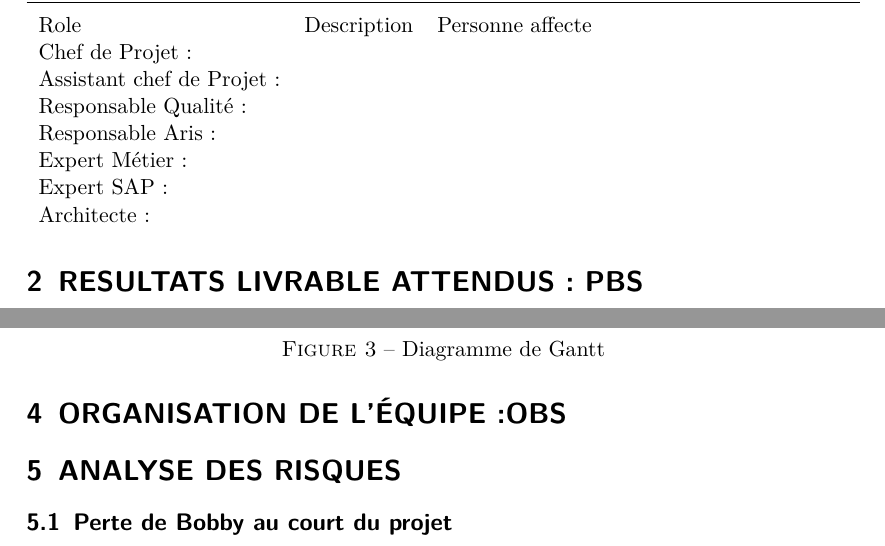
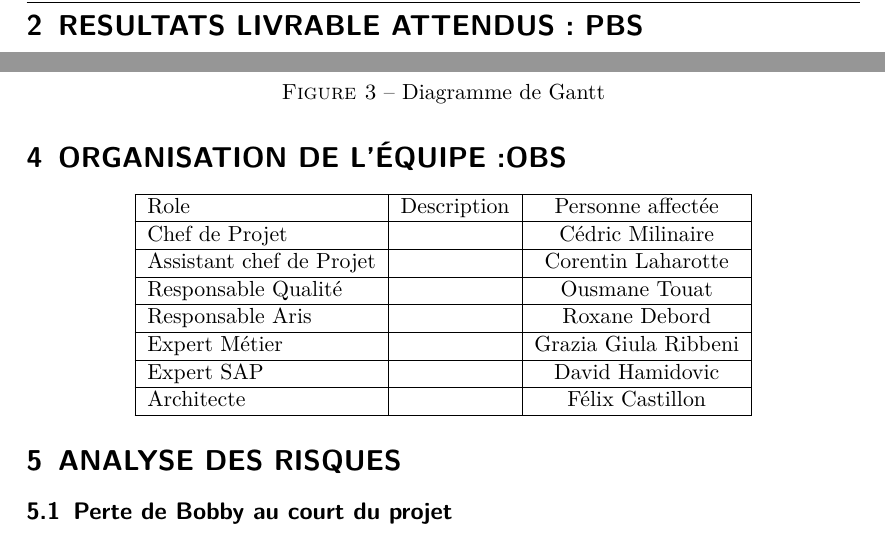
Before and after one commit to c3dric373/pld-sie, a LaTeX document (dossier-initalisation.tex): two parts of page 4 of 5, joined at a grey line, cut at the place of the change. Compiled offline with pdfLaTeX.

Commit message:
Ajout des roles

```diff
--- a/dossier-initalisation.tex
+++ b/dossier-initalisation.tex
@@ -111,18 +111,19 @@ L'équipe Milinaire Bodet prendra en charge le développement du lot Application
 \caption{Diagramme de Gantt}
 \end{figure}
 \section{ORGANISATION DE L'ÉQUIPE:OBS}
-\begin{table}[]
-\begin{tabular}{lllll}
-Role                      & Description & Personne affecte &  &  \\
-Chef de Projet:           &             &                  &  &  \\
-Assistant chef de Projet: &             &                  &  &  \\
-Responsable Qualité:      &             &                  &  &  \\
-Responsable Aris:         &             &                  &  &  \\
-Expert Métier:            &             &                  &  &  \\
-Expert SAP:               &             &                  &  &  \\
-Architecte:               &             &                  &  &
-\end{tabular}
-\end{table}
+\begin{center}
+	\begin{tabular}{| l | c | c |}
+	\hline
+	Role                     & Description & Personne affectée  \\ 	\hline
+	Chef de Projet           &             & Cédric Milinaire                   	\\ \hline
+	Assistant chef de Projet &             & Corentin Laharotte                  	\\ \hline
+	Responsable Qualité      &             & Ousmane Touat                 	\\ \hline
+	Responsable Aris         &             & Roxane Debord                 	\\ \hline
+	Expert Métier            &             & Grazia Giula Ribbeni                 	\\ \hline
+	Expert SAP               &             & David Hamidovic                 	\\ \hline
+	Architecte               &             & Félix Castillon  \\ 		\hline
+	\end{tabular}
+\end{center}
 
 \section{ANALYSE DES RISQUES}
 \subsection{Perte de Bobby au court du projet}
```
Also changed, not shown: dossier-initalisation.pdf.
